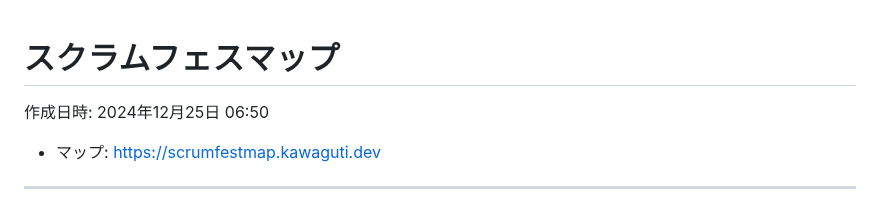
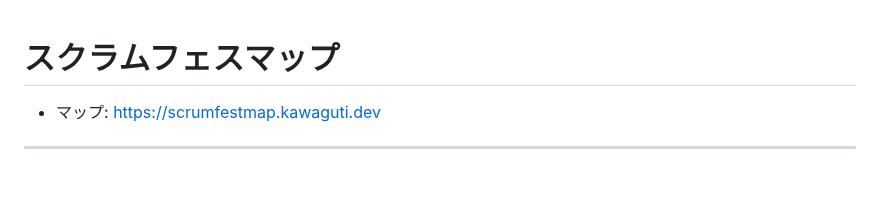
Before and after one commit to kawaguti/ScrumFestMapViewer, a Markdown page: all-events.md, the part around the change. GitHub-like rendering; blank space fills up the shorter version.

Commit message:
#14 テスト

```diff
--- a/all-events.md
+++ b/all-events.md
@@ -1,6 +1,4 @@
 # スクラムフェスマップ
-
-作成日時: 2024年12月25日 06:50
 
 - マップ: https://scrumfestmap.kawaguti.dev
 
```
